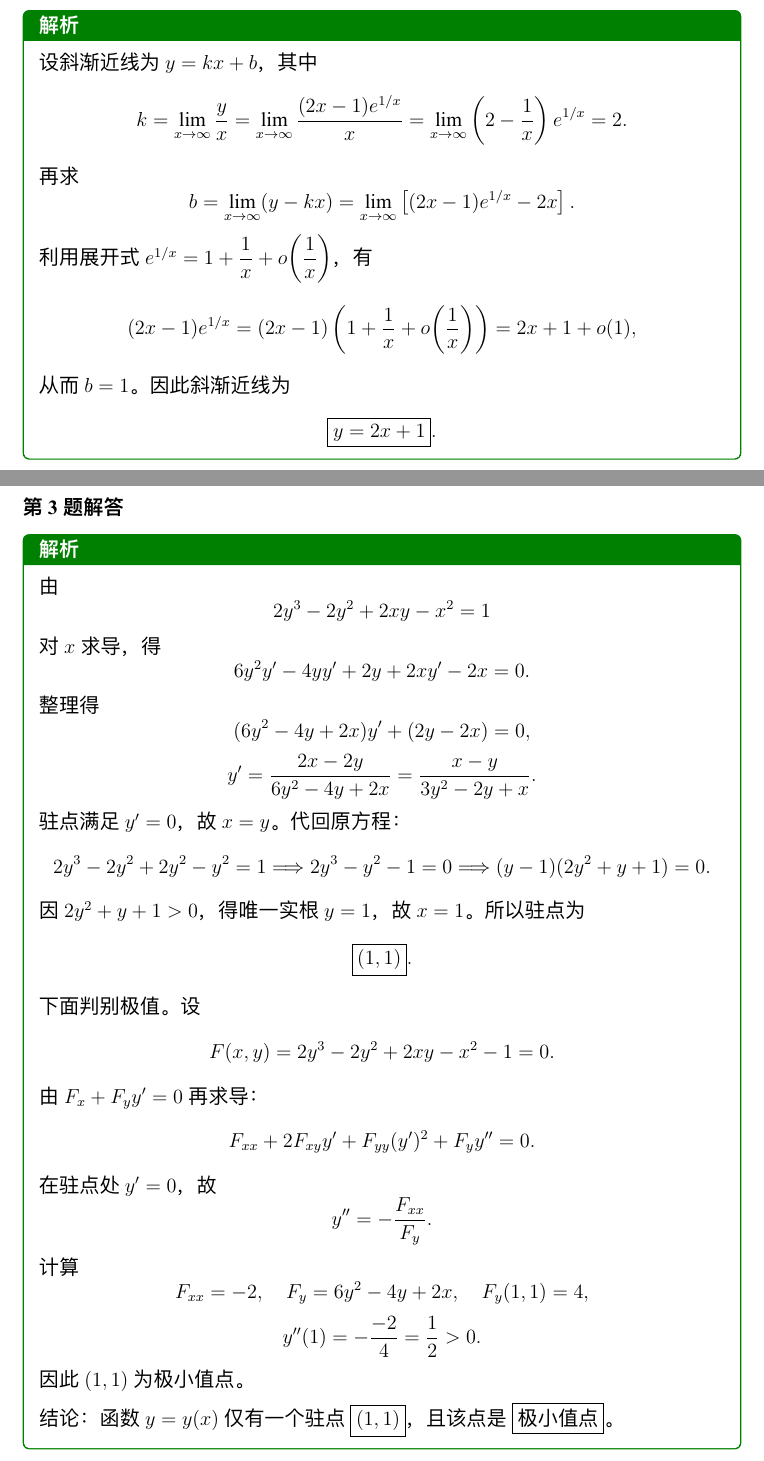
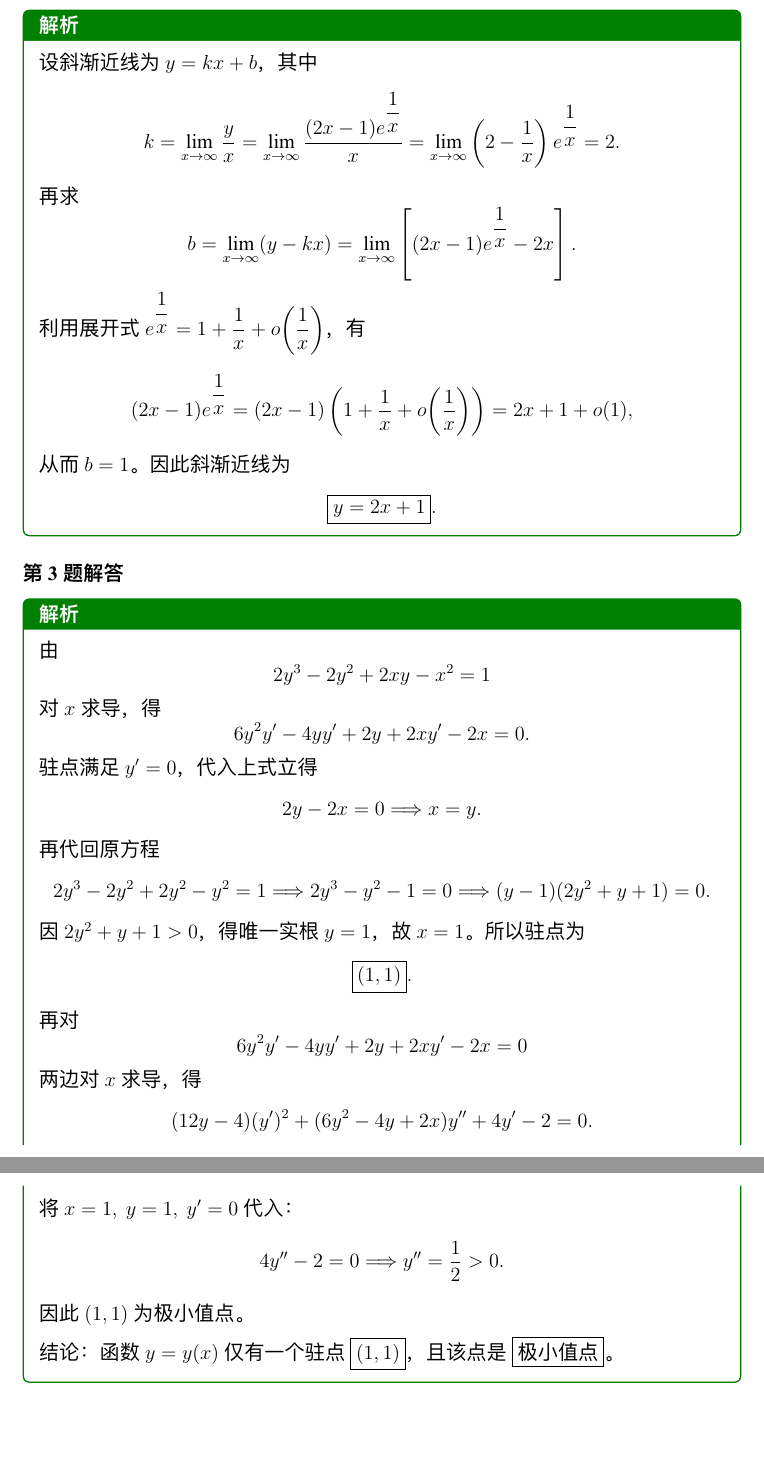
Before and after one commit to bowen-wu/postgraduate, a LaTeX document (math/advanced-mathematics/mistake-notebook.tex): two parts of pages 5 and 6 of 6 before the commit and two parts of pages 6 and 7 of 7 after it, joined at a grey line, cut so that both start at the same text, the shorter picture padded with empty space. The pictures show the PDF file math/advanced-mathematics/pdf/mistake-notebook.pdf that the author committed with the source.

Commit message:
refactor(tex): simplify solution flow for geometric application problem 3
Use the direct y'=0 -> x=y route and second differentiation of the first-derivative equation to obtain y'' at (1,1).

```diff
--- a/math/advanced-mathematics/mistake-notebook.tex
+++ b/math/advanced-mathematics/mistake-notebook.tex
@@ -275,16 +275,11 @@
             \[
                 6y^2y'-4yy'+2y+2xy'-2x=0.
             \]
-            整理得
+            驻点满足$y'=0$，代入上式立得
             \[
-                (6y^2-4y+2x)y'+(2y-2x)=0,
+                2y-2x=0 \Longrightarrow x=y.
             \]
-            \[
-                y'=\frac{2x-2y}{6y^2-4y+2x}
-                =\frac{x-y}{3y^2-2y+x}.
-            \]
-
-            驻点满足$y'=0$，故$x=y$。代回原方程：
+            再代回原方程
             \[
                 2y^3-2y^2+2y^2-y^2=1
                 \Longrightarrow 2y^3-y^2-1=0
@@ -296,28 +291,22 @@
                 \boxed{(1,1)}.
             \]
 
-            下面判别极值。设
+            再对
             \[
-                F(x,y)=2y^3-2y^2+2xy-x^2-1=0.
+                6y^2y'-4yy'+2y+2xy'-2x=0
             \]
-            由$F_x+F_yy'=0$再求导：
+            两边对$x$求导，得
             \[
-                F_{xx}+2F_{xy}y'+F_{yy}(y')^2+F_yy''=0.
+                (12y-4)(y')^2+(6y^2-4y+2x)y''+4y'-2=0.
             \]
-            在驻点处$y'=0$，故
+            将$x=1,\ y=1,\ y'=0$代入：
             \[
-                y''=-\frac{F_{xx}}{F_y}.
-            \]
-            计算
-            \[
-                F_{xx}=-2,\quad F_y=6y^2-4y+2x,\quad F_y(1,1)=4,
-            \]
-            \[
-                y''(1)= -\frac{-2}{4}=\frac{1}{2}>0.
+                4y''-2=0 \Longrightarrow y''=\frac12>0.
             \]
             因此$(1,1)$为极小值点。
 
             \medskip
             结论：函数$y=y(x)$仅有一个驻点$\boxed{(1,1)}$，且该点是$\boxed{\text{极小值点}}$。
     \end{analysisbox}
+
 \end{document}
```
Also changed, not shown: math/advanced-mathematics/book.tex (+0 -1 lines), math/advanced-mathematics/pdf/mistake-notebook.pdf, math/advanced-mathematics/mistake-notebook.tex (10 more changed lines), 1 other file.
